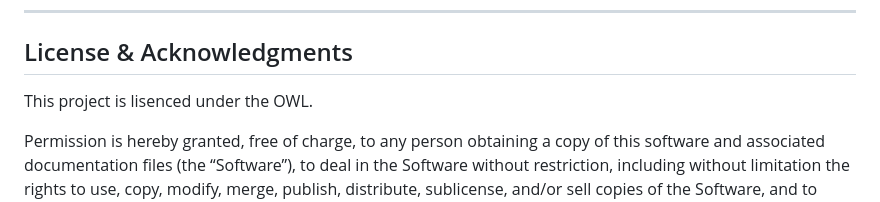
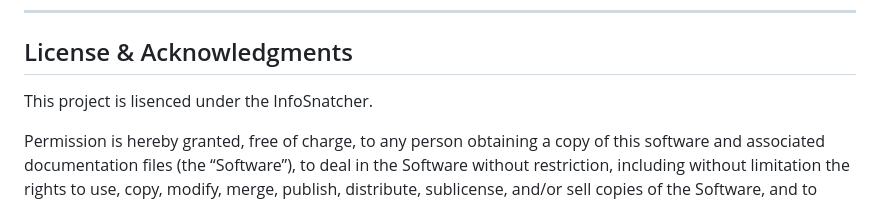
Before and after one commit to Kart1k-2311/Mindurr.ai, a Markdown page: README.md, the part around the change. GitHub-like rendering.

```diff
--- a/README.md
+++ b/README.md
@@ -64,7 +64,7 @@ The platform is engineered using a modular, lightweight core built on foundation
 
 ---
 ## License & Acknowledgments
-This project is lisenced under the OWL.
+This project is lisenced under the InfoSnatcher.
 
 Permission is hereby granted, free of charge, to any person obtaining a copy of this software and associated documentation files (the “Software”), to deal in the Software without restriction, including without limitation the rights to use, copy, modify, merge, publish, distribute, sublicense, and/or sell copies of the Software, and to permit persons to whom the Software is furnished to do so, subject to the following conditions:The above copyright notice and this permission notice shall be included in all copies or substantial portions of the Software.
 
```
